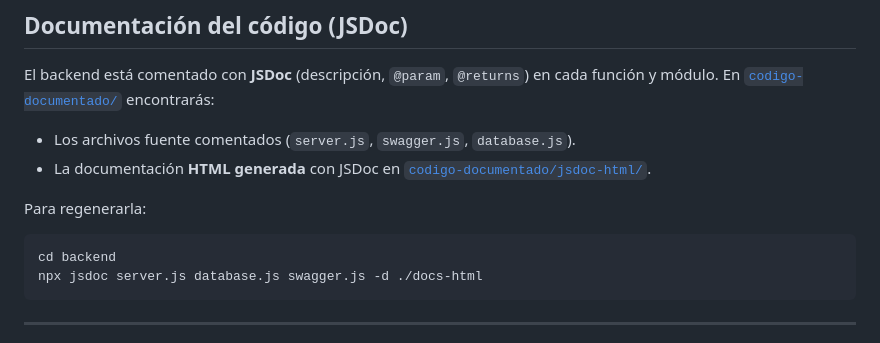
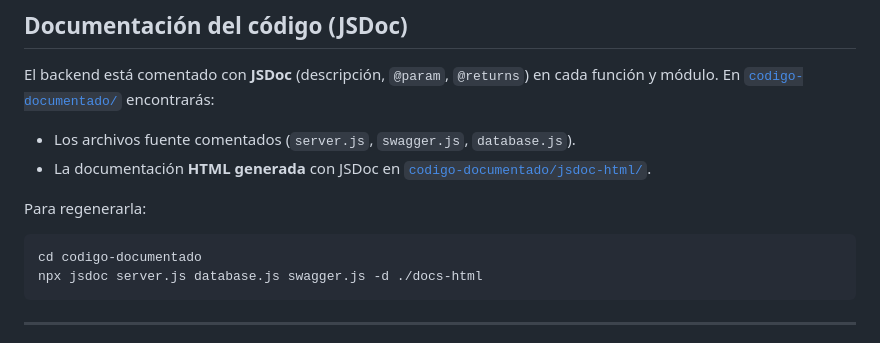
Before and after one commit to Lichundead/SaludYa-Documentacion, a Markdown page: README.md, the part around one of its changes. GitHub-like rendering.

````diff
--- a/README.md
+++ b/README.md
@@ -147,7 +147,7 @@ El backend está comentado con **JSDoc** (descripción, `@param`, `@returns`) en
 Para regenerarla:
 
 ```bash
-cd backend
+cd codigo-documentado
 npx jsdoc server.js database.js swagger.js -d ./docs-html
 ```
 
````
Also changed, not shown: other parts of README.md (+1 -1 lines).
